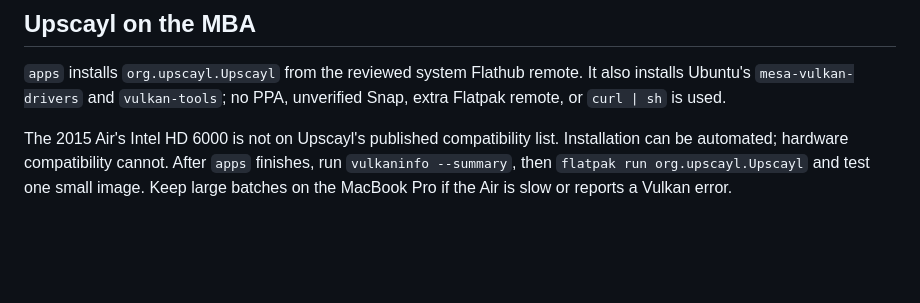
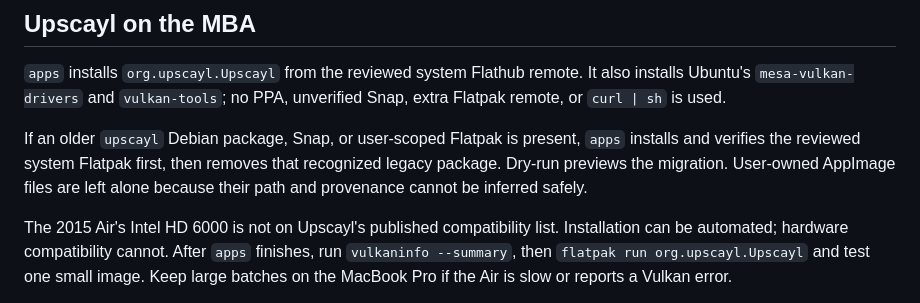
Before and after one commit to nathanialhenniges/linux-setup, a Markdown page: README.md, the part around the change. GitHub-like rendering; blank space fills up the shorter version.

Commit message:
Document the Upscayl migration path

```diff
--- a/README.md
+++ b/README.md
@@ -190,6 +190,12 @@ df -h /
 It also installs Ubuntu's `mesa-vulkan-drivers` and `vulkan-tools`; no PPA,
 unverified Snap, extra Flatpak remote, or `curl | sh` is used.
 
+If an older `upscayl` Debian package, Snap, or user-scoped Flatpak is present,
+`apps` installs and verifies the reviewed system Flatpak first, then removes
+that recognized legacy package. Dry-run previews the migration. User-owned
+AppImage files are left alone because their path and provenance cannot be
+inferred safely.
+
 The 2015 Air's Intel HD 6000 is not on Upscayl's published compatibility list.
 Installation can be automated; hardware compatibility cannot. After `apps`
 finishes, run `vulkaninfo --summary`, then
```
